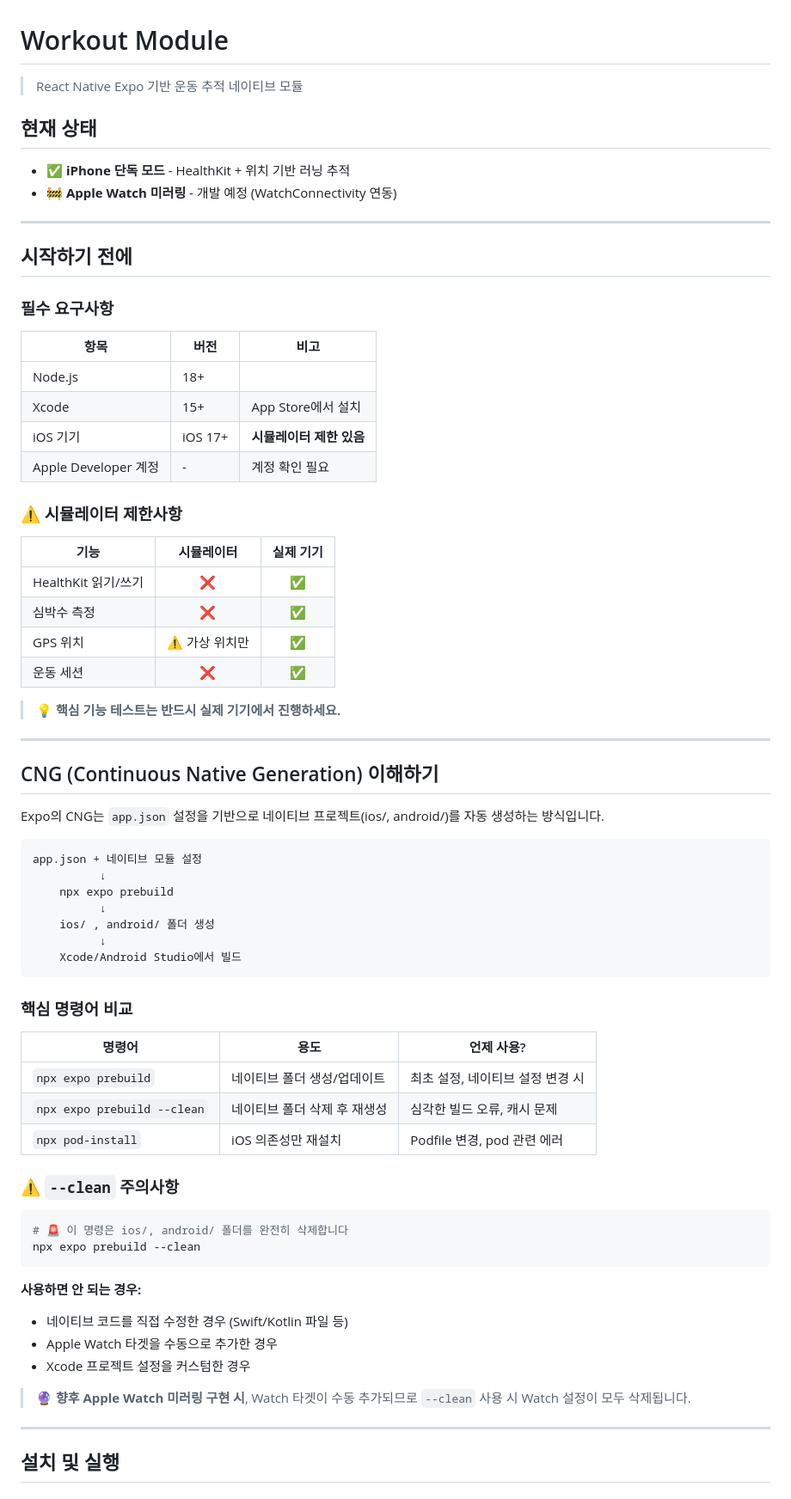
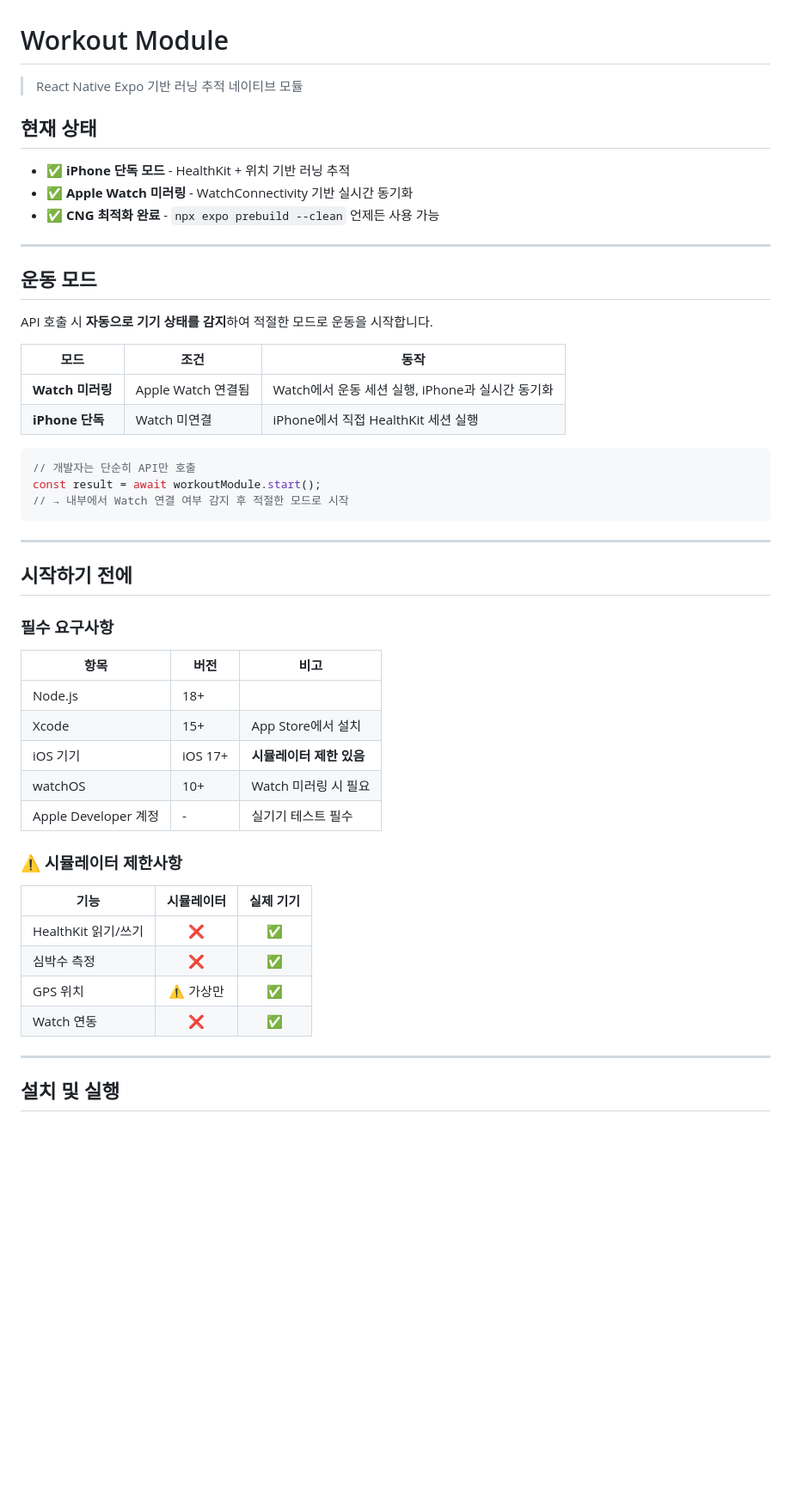
Before and after one commit to dalryeo/frontend, a Markdown page: README.md, the part around one of its changes. Shown at 86% size. Rendered like a GitHub page; blank space fills up the shorter version.

Commit message:
update: 리드미 업데이트 (#2)

````diff
--- a/README.md
+++ b/README.md
@@ -1,11 +1,29 @@
 # Workout Module
 
-> React Native Expo 기반 운동 추적 네이티브 모듈
+> React Native Expo 기반 러닝 추적 네이티브 모듈
 
 ## 현재 상태
 
 - ✅ **iPhone 단독 모드** - HealthKit + 위치 기반 러닝 추적
-- 🚧 **Apple Watch 미러링** - 개발 예정 (WatchConnectivity 연동)
+- ✅ **Apple Watch 미러링** - WatchConnectivity 기반 실시간 동기화
+- ✅ **CNG 최적화 완료** - `npx expo prebuild --clean` 언제든 사용 가능
+
+---
+
+## 운동 모드
+
+API 호출 시 **자동으로 기기 상태를 감지**하여 적절한 모드로 운동을 시작합니다.
+
+| 모드             | 조건               | 동작                                             |
+| ---------------- | ------------------ | ------------------------------------------------ |
+| **Watch 미러링** | Apple Watch 연결됨 | Watch에서 운동 세션 실행, iPhone과 실시간 동기화 |
+| **iPhone 단독**  | Watch 미연결       | iPhone에서 직접 HealthKit 세션 실행              |
+
+```typescript
+// 개발자는 단순히 API만 호출
+const result = await workoutModule.start();
+// → 내부에서 Watch 연결 여부 감지 후 적절한 모드로 시작
+```
 
 ---
 
@@ -18,57 +36,17 @@
 | Node.js              | 18+     |                          |
 | Xcode                | 15+     | App Store에서 설치       |
 | iOS 기기             | iOS 17+ | **시뮬레이터 제한 있음** |
-| Apple Developer 계정 | -       | 계정 확인 필요           |
+| watchOS              | 10+     | Watch 미러링 시 필요     |
+| Apple Developer 계정 | -       | 실기기 테스트 필수       |
 
 ### ⚠️ 시뮬레이터 제한사항
 
-| 기능                |   시뮬레이터   | 실제 기기 |
-| ------------------- | :------------: | :-------: |
-| HealthKit 읽기/쓰기 |       ❌       |    ✅     |
-| 심박수 측정         |       ❌       |    ✅     |
-| GPS 위치            | ⚠️ 가상 위치만 |    ✅     |
-| 운동 세션           |       ❌       |    ✅     |
-
-> 💡 **핵심 기능 테스트는 반드시 실제 기기에서 진행하세요.**
-
----
-
-## CNG (Continuous Native Generation) 이해하기
-
-Expo의 CNG는 `app.json` 설정을 기반으로 네이티브 프로젝트(ios/, android/)를 자동 생성하는 방식입니다.
-
-```
-app.json + 네이티브 모듈 설정
-          ↓
-    npx expo prebuild
-          ↓
-    ios/ , android/ 폴더 생성
-          ↓
-    Xcode/Android Studio에서 빌드
-```
-
-### 핵심 명령어 비교
-
-| 명령어                      | 용도                         | 언제 사용?                       |
-| --------------------------- | ---------------------------- | -------------------------------- |
-| `npx expo prebuild`         | 네이티브 폴더 생성/업데이트  | 최초 설정, 네이티브 설정 변경 시 |
-| `npx expo prebuild --clean` | 네이티브 폴더 삭제 후 재생성 | 심각한 빌드 오류, 캐시 문제      |
-| `npx pod-install`           | iOS 의존성만 재설치          | Podfile 변경, pod 관련 에러      |
-
-### ⚠️ `--clean` 주의사항
-
-```bash
-# 🚨 이 명령은 ios/, android/ 폴더를 완전히 삭제합니다
-npx expo prebuild --clean
-```
-
-**사용하면 안 되는 경우:**
-
-- 네이티브 코드를 직접 수정한 경우 (Swift/Kotlin 파일 등)
-- Apple Watch 타겟을 수동으로 추가한 경우
-- Xcode 프로젝트 설정을 커스텀한 경우
-
-> 🔮 **향후 Apple Watch 미러링 구현 시**, Watch 타겟이 수동 추가되므로 `--clean` 사용 시 Watch 설정이 모두 삭제됩니다.
+| 기능                | 시뮬레이터 | 실제 기기 |
+| ------------------- | :--------: | :-------: |
+| HealthKit 읽기/쓰기 |     ❌     |    ✅     |
+| 심박수 측정         |     ❌     |    ✅     |
+| GPS 위치            | ⚠️ 가상만  |    ✅     |
+| Watch 연동          |     ❌     |    ✅     |
 
 ---
 
````
Also changed, not shown: other parts of README.md (+39 -47 lines).
